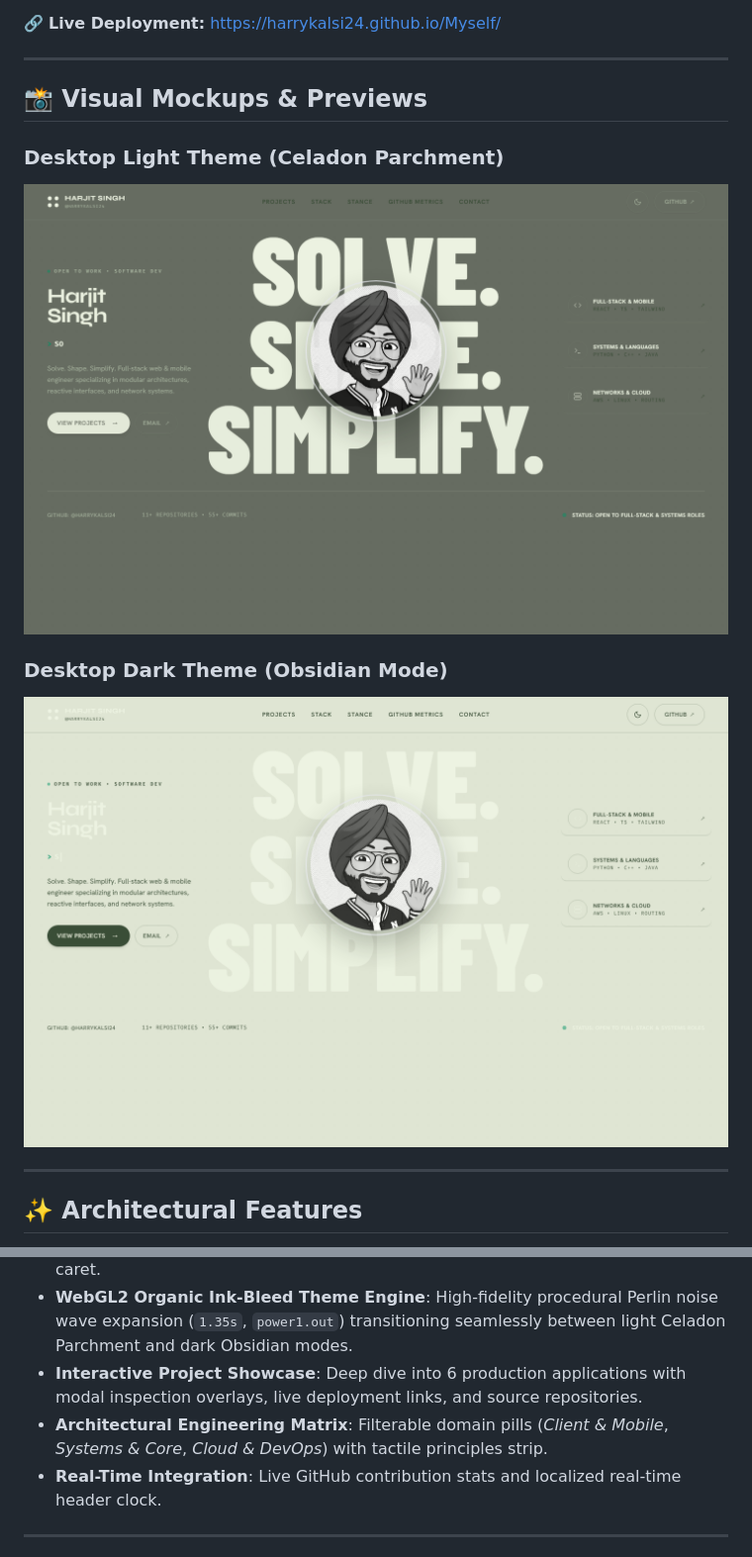
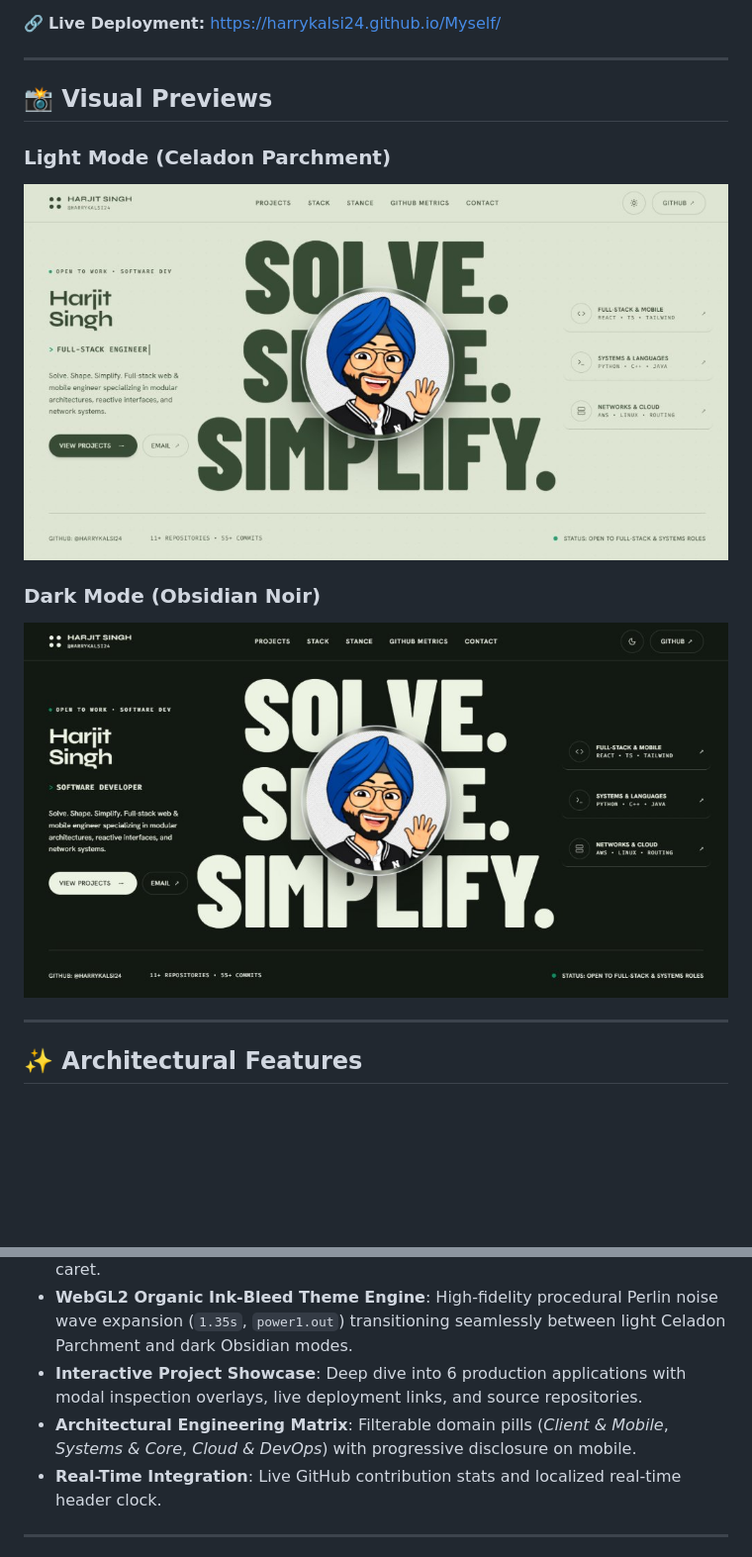
Before and after one commit to Harrykalsi24/Myself, a Markdown page: README.md, 2 parts joined by grey strips. Shown at 99% size. Rendered like a GitHub page; pictures changed too: assets/screenshots/hero-desktop-dark.png (deleted), assets/screenshots/hero-desktop-light.png (deleted), assets/screenshots/preview-dark.jpg (added); blank space fills up the shorter version.

Commit message:
docs: replace screenshots with official light and dark previews

```diff
--- a/README.md
+++ b/README.md
@@ -10,14 +10,13 @@ An ultra-refined, editorial-grade engineering portfolio designed and built for *
 
 ---
 
-## 📸 Visual Mockups & Previews
+## 📸 Visual Previews
 
-### Desktop Light Theme (Celadon Parchment)
-![Desktop Light Preview](assets/screenshots/hero-desktop-light.png)
+### Light Mode (Celadon Parchment)
+![Celadon Light Preview](assets/screenshots/preview-light.jpg)
 
-### Desktop Dark Theme (Obsidian Mode)
-![Desktop Dark Preview](assets/screenshots/hero-desktop-dark.png)
-
+### Dark Mode (Obsidian Noir)
+![Obsidian Dark Preview](assets/screenshots/preview-dark.jpg)
 
 ---
 
@@ -28,7 +27,7 @@ An ultra-refined, editorial-grade engineering portfolio designed and built for *
 - **Dynamic Typewriter Subtitle**: Continuously cycles through professional engineering titles beneath "Harjit Singh" with authentic terminal-style blinking caret.
 - **WebGL2 Organic Ink-Bleed Theme Engine**: High-fidelity procedural Perlin noise wave expansion (`1.35s`, `power1.out`) transitioning seamlessly between light Celadon Parchment and dark Obsidian modes.
 - **Interactive Project Showcase**: Deep dive into 6 production applications with modal inspection overlays, live deployment links, and source repositories.
-- **Architectural Engineering Matrix**: Filterable domain pills (*Client & Mobile*, *Systems & Core*, *Cloud & DevOps*) with tactile principles strip.
+- **Architectural Engineering Matrix**: Filterable domain pills (*Client & Mobile*, *Systems & Core*, *Cloud & DevOps*) with progressive disclosure on mobile.
 - **Real-Time Integration**: Live GitHub contribution stats and localized real-time header clock.
 
 ---
```
Also changed, not shown: assets/screenshots/hero-mobile-light.png (deleted).
